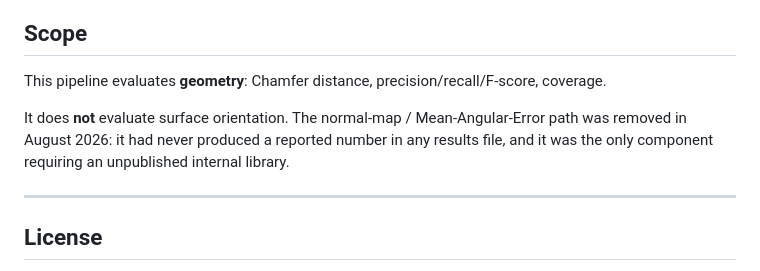
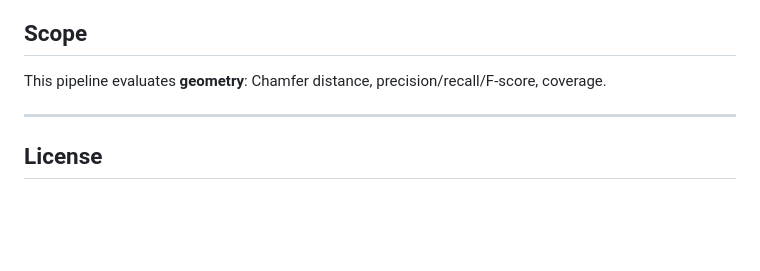
Before and after one commit to bbrument/eval-3d-dataset, a Markdown page: README.md, the part around the change. Drawn GitHub-style; blank space fills up the shorter version.

Commit message:
Update README to remove obsolete evaluation details
Removed outdated information about surface orientation evaluation and internal library dependency.

```diff
--- a/README.md
+++ b/README.md
@@ -91,9 +91,6 @@ headless environment. Everything else must pass.
 
 This pipeline evaluates **geometry**: Chamfer distance, precision/recall/F-score, coverage.
 
-It does **not** evaluate surface orientation. The normal-map / Mean-Angular-Error path was
-removed in August 2026: it had never produced a reported number in any results file, and it was
-the only component requiring an unpublished internal library.
 
 ---
 
```
